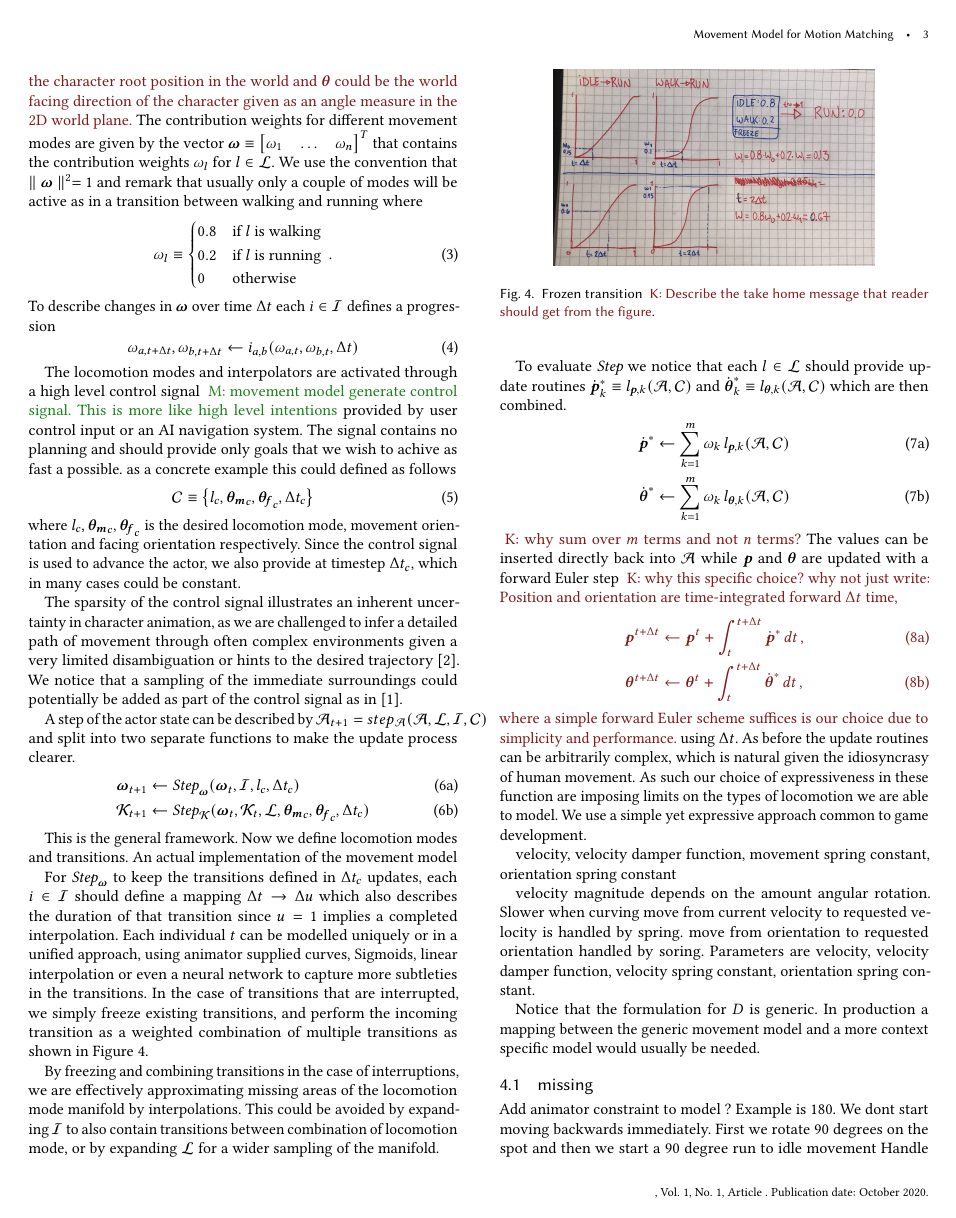
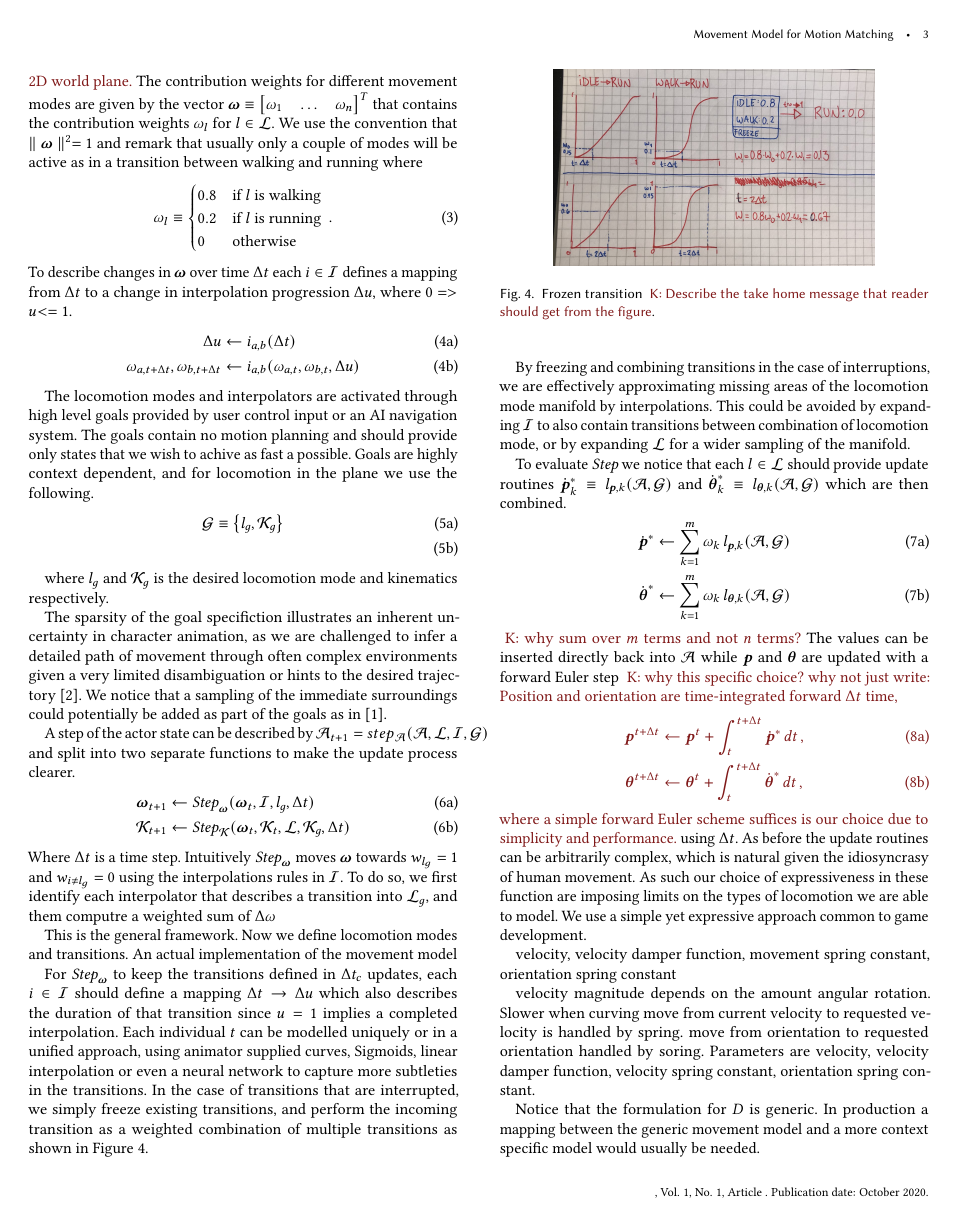
Before and after one commit to magnuskoch/Movement-Model-for-Motion-Matching, a LaTeX paper (movement-model-for-motion-matching.tex, which reads custom.tex, sections/method.tex): page 3 of 4. Compiled offline with pdfLaTeX.

Commit message:
more work

```diff
--- a/custom.tex
+++ b/custom.tex
@@ -72,8 +72,10 @@
 
 \newcommand{\model}{ \mathcal{M} }
 \newcommand{\modes}{ \mathcal{L} }
-\newcommand{\control}{ \mathcal{C} }
+\newcommand{\goals}{ \mathcal{G} }
 \newcommand{\interpolators}{ \mathcal{I} }
+\newcommand{\ipweight}{u}
+\newcommand{\dipweight}{\Delta{u}}
 \newcommand{\actor}{ \mathcal{A} }
 \newcommand{\kine}{ \mathcal{K} }
 
--- a/sections/method.tex
+++ b/sections/method.tex
@@ -52,28 +52,34 @@ where $\kine$ encapsulates kinematic properties and $\pos$ and $\ori$ describe p
     0 & \text{otherwise}
     \end{cases}\,.
 \end{equation}
-To describe changes in $\blend$ over time $\dt$ each $\interpolator \in \interpolators$ defines a progression
-\begin{equation}
-\weight_{a,t+\dt},\weight_{b,t+\dt}\leftarrow\interpolator_{a,b}(\weight_{a,t},\weight_{b,t}, \dt)
-\end{equation}
-
-The locomotion modes and interpolators are activated through a high level control signal \magnus{movement model generate control signal. This is more like high level intentions} provided by user control input or an AI navigation system. The signal contains no planning and should provide only goals that we wish to achive as fast a possible.  as a concrete example this could defined as follows
-\begin{equation}
-    \label{eq:control:signal:def}
-    \control \equiv \seq{
-    \mode_c, \move_c, \facing_c, \Delta{t}_c}
-\end{equation}
-where $\mode_c, \move_c, \facing_c$ is the desired locomotion mode, movement orientation and facing orientation respectively. Since the control signal is used to advance the actor, we also provide at timestep $\Delta{t}_c$, which in many cases could be constant.
-
-The sparsity of the control signal illustrates an inherent uncertainty in character animation, as we are challenged to infer a detailed path of movement through often complex environments given a very limited disambiguation or hints to the desired trajectory \cite{holden.ea16}. We notice that a sampling of the immediate surroundings could potentially be added as part of the control signal as in \cite{holden.ea17}.
-
-A step of the actor state can be described by $\actor_{t+1} = step_{\actor}(\actor, \modes, \interpolators, \control)$ and split into two separate functions to make the update process clearer.
+To describe changes in $\blend$ over time $\dt$ each $\interpolator \in \interpolators$ defines a mapping from $\dt$ to a change in interpolation progression $\dipweight$, where  $0=>\ipweight{<=1}$.
 \begin{subequations}
 \begin{align}
-    \blend_{t+1} &\leftarrow \sfunc_{\blend}( \blend_{t}, \interpolators, \mode_c, \Delta{t}_c) \label{eq:step:interpolators}\\
-    \kine_{t+1} &\leftarrow  \sfunc_{\kine}(\blend_t, \kine_{t},  \modes, {\move}_c, \facing_c, \Delta{t}_c )\label{eq:step:kinematics}
+\dipweight &\leftarrow \interpolator_{a,b}(\dt)\\
+\weight_{a,t+\dt},\weight_{b,t+\dt} &\leftarrow\interpolator_{a,b}(\weight_{a,t},\weight_{b,t}, \dipweight)
 \end{align}
 \end{subequations}
+
+The locomotion modes and interpolators are activated through high level goals provided by user control input or an AI navigation system. The goals contain no motion planning and should provide only states that we wish to achive as fast a possible. Goals are highly context dependent, and for locomotion in the plane we use the following.
+\begin{subequations}
+\begin{align}
+     \goals &\equiv \seq{\mode_g, \kine_g} \label{eq:goals:def} \\
+\end{align}
+\end{subequations}
+
+where $\mode_g$ and $\kine_g$ is the desired locomotion mode and kinematics respectively.
+
+The sparsity of the goal specifiction illustrates an inherent uncertainty in character animation, as we are challenged to infer a detailed path of movement through often complex environments given a very limited disambiguation or hints to the desired trajectory \cite{holden.ea16}. We notice that a sampling of the immediate surroundings could potentially be added as part of the goals as in \cite{holden.ea17}.
+
+A step of the actor state can be described by $\actor_{t+1} = step_{\actor}(\actor, \modes, \interpolators, \goals)$ and split into two separate functions to make the update process clearer.
+\begin{subequations}
+\begin{align}
+    \blend_{t+1} &\leftarrow \sfunc_{\blend}( \blend_{t}, \interpolators, \mode_g, \dt) \label{eq:step:interpolators}\\
+    \kine_{t+1} &\leftarrow  \sfunc_{\kine}(\blend_t, \kine_{t},  \modes, \kine_{g}, \dt )\label{eq:step:kinematics}
+\end{align}
+\end{subequations}
+Where $\dt$ is a time step. Intuitively $\sfunc_{\blend}$ moves $\blend$ towards $w_{l_{g}}=1$ and $w_{i\neq{l_g}}=0$ using the interpolations rules in $\interpolators$. To do so, we first identify each interpolator that describes a transition into $\modes_g$, and them computre a weighted sum of $\Delta{\weight}$
+
 
 This is the general framework. Now we define locomotion modes and transitions. An actual implementation of the movement model
 
```
Also changed, not shown: sections/method.tex (8 more changed lines).
